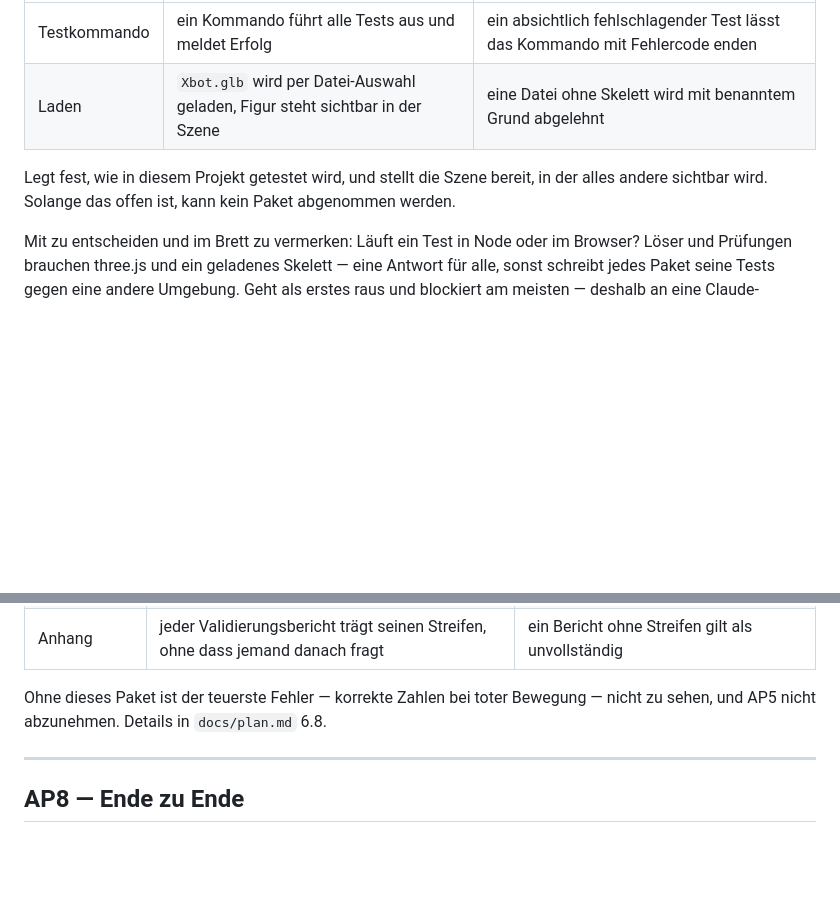
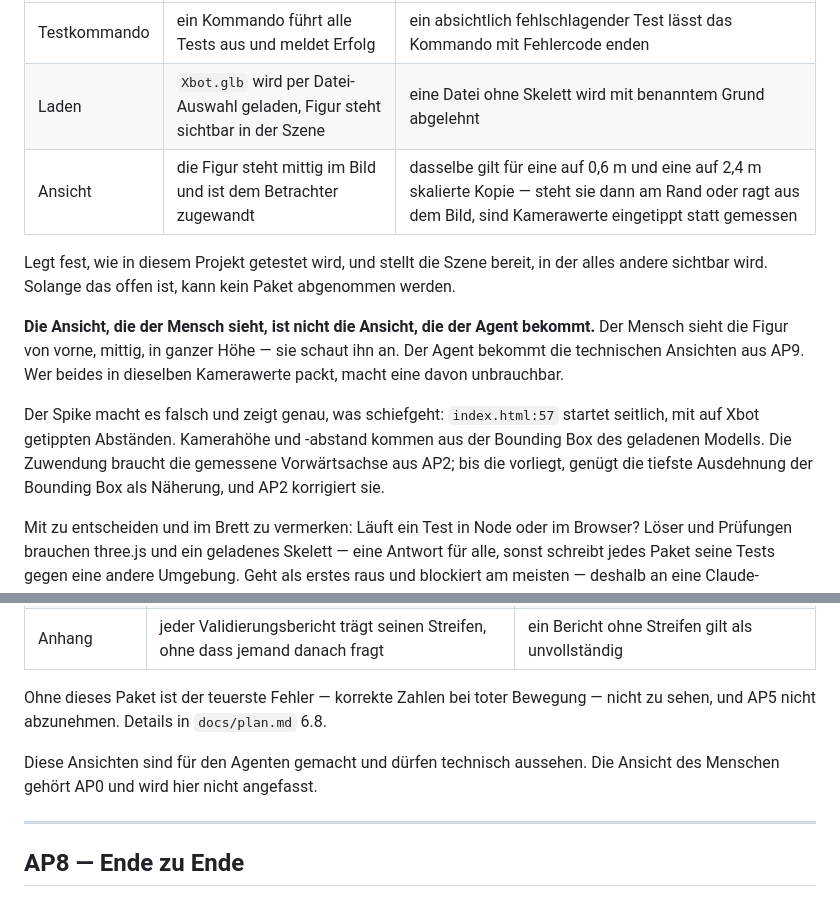
Before and after one commit to urbanlama/webmcp-character-animation, a Markdown page: docs/umsetzung.md, 2 parts joined by grey strips. Drawn GitHub-style; blank space fills up the shorter version.

```diff
--- a/docs/umsetzung.md
+++ b/docs/umsetzung.md
@@ -38,9 +38,21 @@ gerade wenig läuft.
 |---|---|---|
 | Testkommando | ein Kommando führt alle Tests aus und meldet Erfolg | ein absichtlich fehlschlagender Test lässt das Kommando mit Fehlercode enden |
 | Laden | `Xbot.glb` wird per Datei-Auswahl geladen, Figur steht sichtbar in der Szene | eine Datei ohne Skelett wird mit benanntem Grund abgelehnt |
+| Ansicht | die Figur steht mittig im Bild und ist dem Betrachter zugewandt | dasselbe gilt für eine auf 0,6 m und eine auf 2,4 m skalierte Kopie — steht sie dann am Rand oder ragt aus dem Bild, sind Kamerawerte eingetippt statt gemessen |
 
 Legt fest, wie in diesem Projekt getestet wird, und stellt die Szene bereit, in der
 alles andere sichtbar wird. Solange das offen ist, kann kein Paket abgenommen werden.
+
+**Die Ansicht, die der Mensch sieht, ist nicht die Ansicht, die der Agent bekommt.** Der
+Mensch sieht die Figur von vorne, mittig, in ganzer Höhe — sie schaut ihn an. Der Agent
+bekommt die technischen Ansichten aus AP9. Wer beides in dieselben Kamerawerte packt,
+macht eine davon unbrauchbar.
+
+Der Spike macht es falsch und zeigt genau, was schiefgeht: `index.html:57` startet
+seitlich, mit auf Xbot getippten Abständen. Kamerahöhe und -abstand kommen aus der
+Bounding Box des geladenen Modells. Die Zuwendung braucht die gemessene Vorwärtsachse
+aus AP2; bis die vorliegt, genügt die tiefste Ausdehnung der Bounding Box als Näherung,
+und AP2 korrigiert sie.
 
 Mit zu entscheiden und im Brett zu vermerken: Läuft ein Test in Node oder im Browser?
 Löser und Prüfungen brauchen three.js und ein geladenes Skelett — eine Antwort für alle,
@@ -191,6 +203,9 @@ Kann gegen Attrappen gebaut werden, bevor Löser und Prüfungen stehen.
 Ohne dieses Paket ist der teuerste Fehler — korrekte Zahlen bei toter Bewegung — nicht
 zu sehen, und AP5 nicht abzunehmen. Details in `docs/plan.md` 6.8.
 
+Diese Ansichten sind für den Agenten gemacht und dürfen technisch aussehen. Die Ansicht
+des Menschen gehört AP0 und wird hier nicht angefasst.
+
 ---
 
 ## AP8 — Ende zu Ende
```
Also changed, not shown: docs/plan.md (+10 -3 lines).
